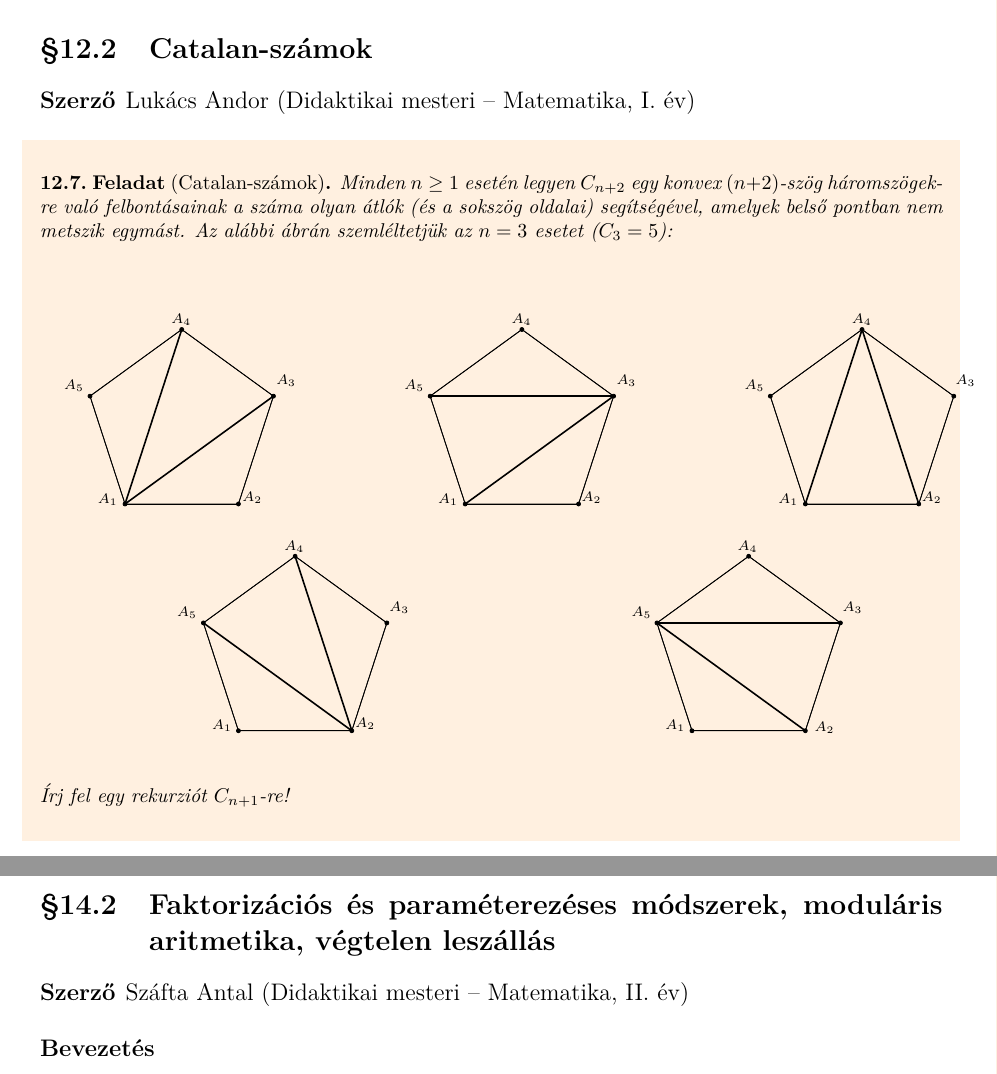
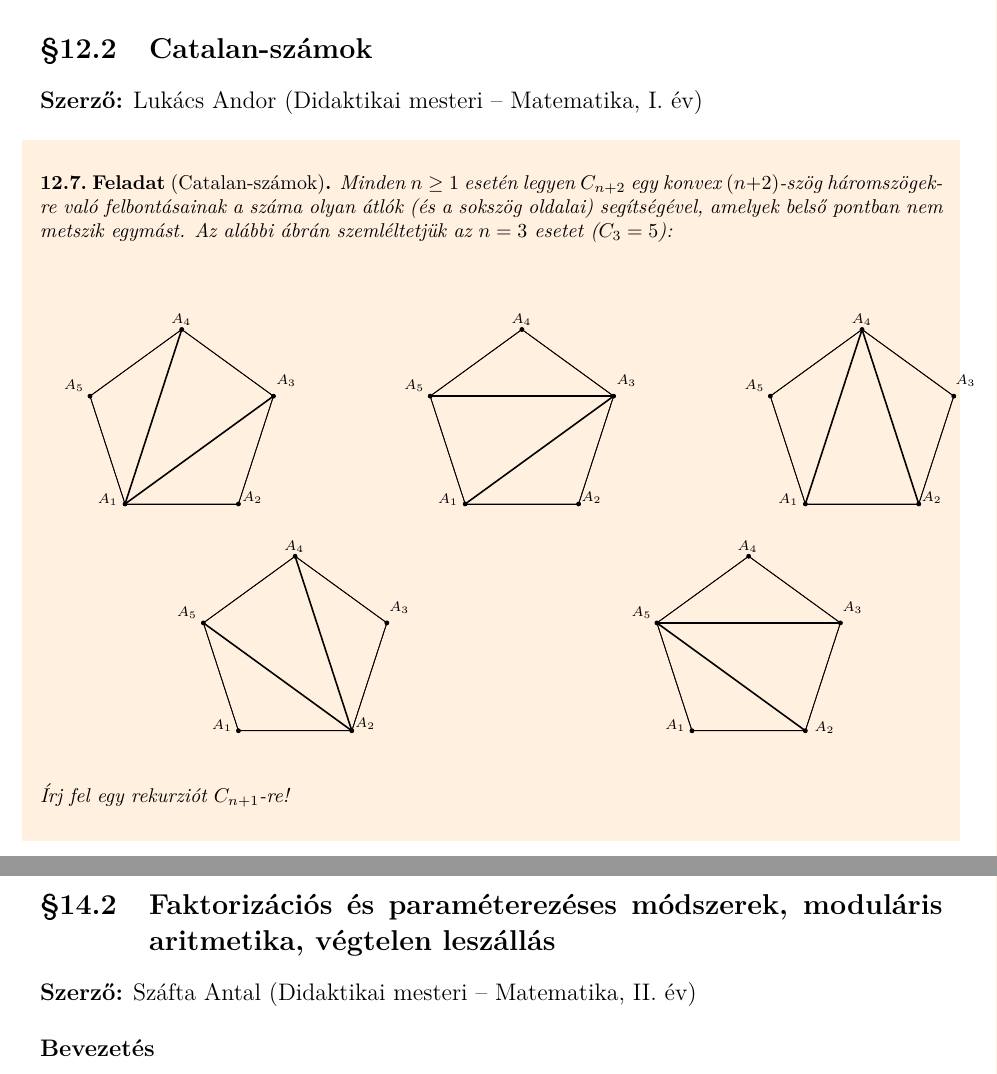
Before and after one commit to szteven/diszkret-matematika-feladatok, a LaTeX book (diszkret-matematika-feladatok.tex, which reads content/Bartalis_Dorottya-Szafta_Antal/chapter_diofantikus_egyenletek.tex, content/Csapo_Hajnalka-Lukacs_Andor/chapter_generatorfuggvenyek.tex): two parts of pages 265 and 337 of 400, joined at a grey line, cut so that both start at the same text. Compiled offline with pdfLaTeX.

Commit message:
Added some missing colons

```diff
--- a/content/Bartalis_Dorottya-Szafta_Antal/chapter_diofantikus_egyenletek.tex
+++ b/content/Bartalis_Dorottya-Szafta_Antal/chapter_diofantikus_egyenletek.tex
@@ -1684,7 +1684,7 @@ $m,n,k\in\mathbb{N}$, $m$ páratlan és $(m,n)=1$.
 
 \section{Faktorizációs és paraméterezéses módszerek, moduláris aritmetika, végtelen leszállás}\label{sec:vegtelen_leszallas}
 \begin{description}
-	{\large \item [{Szerző}] Száfta Antal (Didaktikai mesteri -- Matematika, II. év) }
+	{\large \item [{Szerző:}] Száfta Antal (Didaktikai mesteri -- Matematika, II. év) }
 \end{description}
 
 
--- a/content/Csapo_Hajnalka-Lukacs_Andor/chapter_generatorfuggvenyek.tex
+++ b/content/Csapo_Hajnalka-Lukacs_Andor/chapter_generatorfuggvenyek.tex
@@ -478,7 +478,7 @@ megadhatjuk sorozatok általános tagjának képletét algebrai úton.
 
 \section{Catalan-számok}\label{sec:Catalan}
 \begin{description}
-{\large \item [{Szerző}] Lukács Andor (Didaktikai mesteri -- Matematika, I. év)}
+{\large \item [{Szerző:}] Lukács Andor (Didaktikai mesteri -- Matematika, I. év)}
 \end{description}
 \begin{problem}[Catalan-számok]
 Minden $n\ge1$ esetén legyen $C_{n+2}$ egy konvex $(n+2)$-szög
```
Also changed, not shown: content/Csurka_Molnar_Hanna-Kis_Aranka_Eniko-Gergely_Verona/chapter_grafok.tex (+1 -1 lines).
